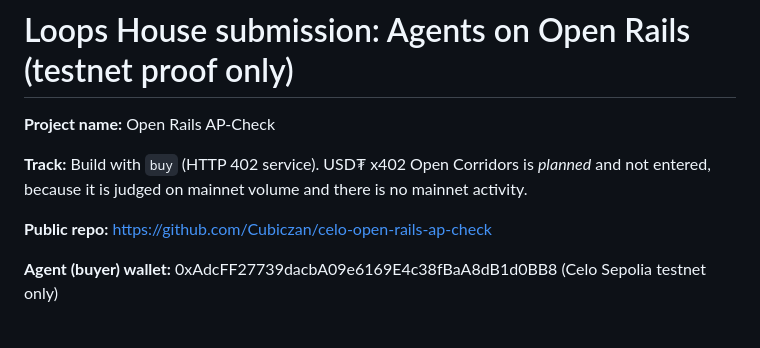
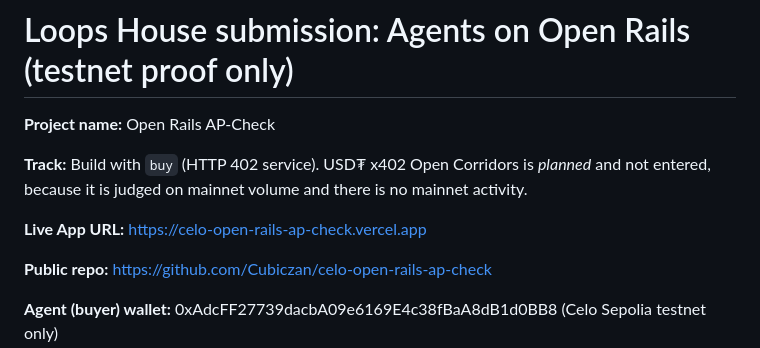
Before and after one commit to Cubiczan/celo-open-rails-ap-check, a Markdown page: SUBMISSION.md, the part around the change. Rendered like a GitHub page; blank space fills up the shorter version.

```diff
--- a/SUBMISSION.md
+++ b/SUBMISSION.md
@@ -3,6 +3,8 @@
 **Project name:** Open Rails AP-Check
 
 **Track:** Build with `buy` (HTTP 402 service). USD₮ x402 Open Corridors is *planned* and not entered, because it is judged on mainnet volume and there is no mainnet activity.
+
+**Live App URL:** https://celo-open-rails-ap-check.vercel.app
 
 **Public repo:** https://github.com/Cubiczan/celo-open-rails-ap-check
 
```
Also changed, not shown: README.md (+5 -0 lines), docs/landing.png (added), upload/explorer.png (added), upload/landing.png (added), upload/terminal.png (added), 7 other files.
